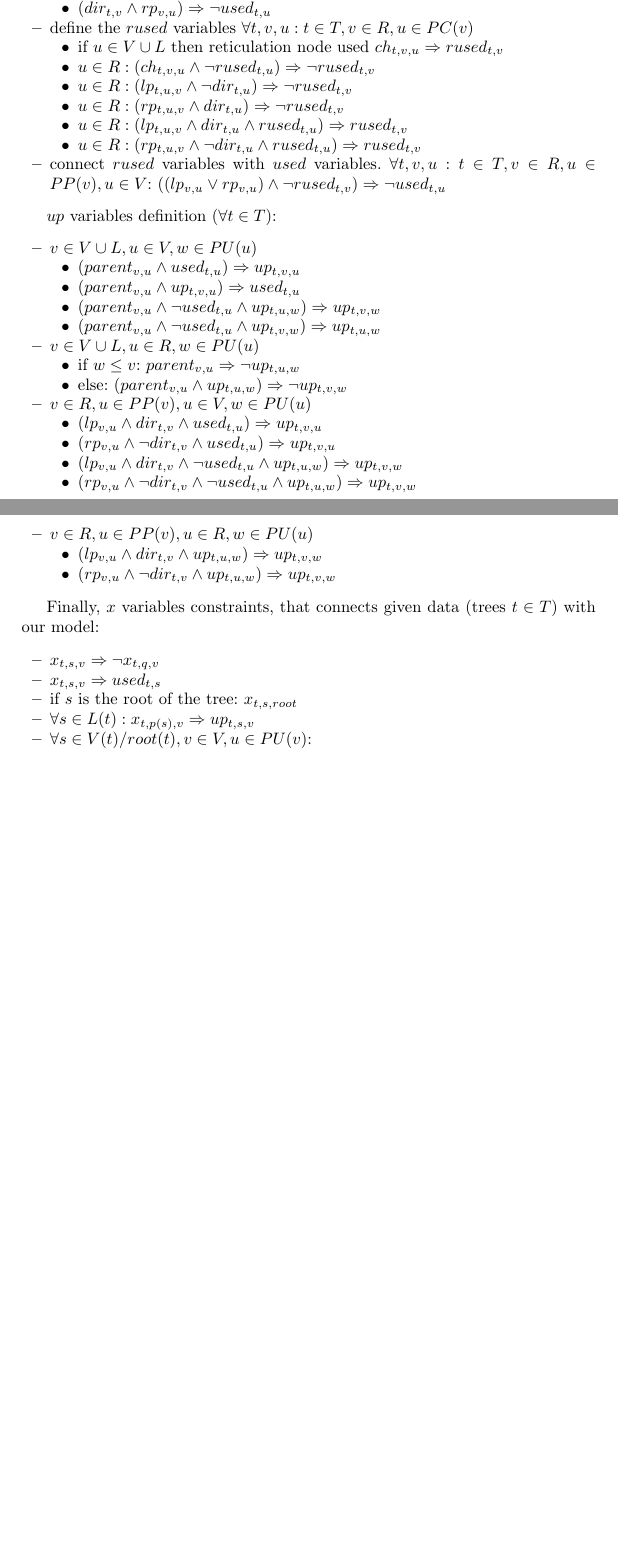
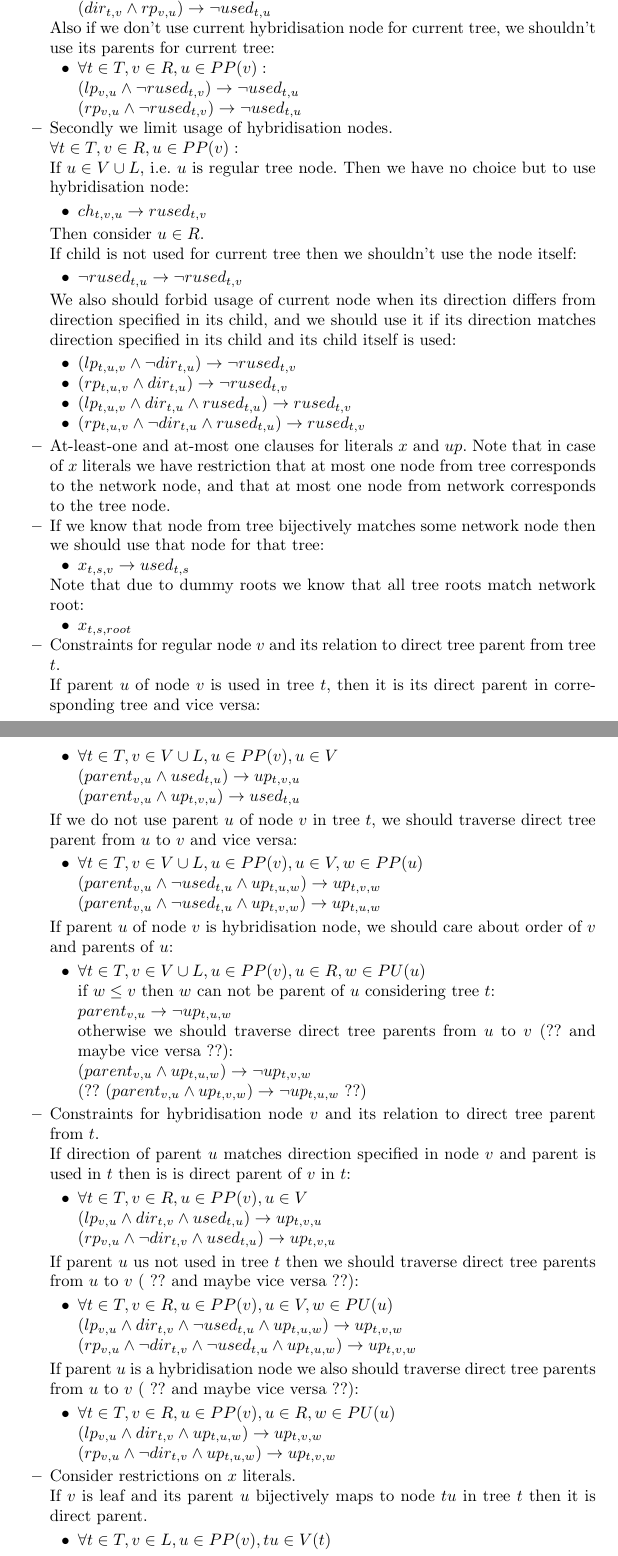
Before and after one commit to ZumZoom/phylogeny-paper, a LaTeX thesis (main.tex): two parts of pages 6 and 7 of 7 before the commit and two parts of pages 6 and 7 of 8 after it, joined at a grey line, cut so that both start at the same text, the shorter picture padded with empty space. Compiled offline with pdfLaTeX.

Commit message:
WIP : add lots of constrains for tree mapping

```diff
--- a/main.tex
+++ b/main.tex
@@ -219,0 +231,130 @@ To show that network should contain all the input trees we add literals that rep
+    $(\neg dir_{t,v} \wedge lp_{v,u}) \rightarrow \neg used_{t,u}$
+
+    $(dir_{t,v} \wedge rp_{v,u}) \rightarrow \neg used_{t,u}$
+    \end{itemize}
+	Also if we don't use current hybridisation node for current tree, we shouldn't use its parents for current tree:
+	\begin{itemize}
+	\item $\forall t \in T, v \in R, u \in PP(v):$
+
+	$(lp_{v,u} \wedge \neg rused_{t,v}) \rightarrow \neg used_{t,u}$
+
+	$(rp_{v,u} \wedge \neg rused_{t,v}) \rightarrow \neg used_{t,u}$
+	\end{itemize}
+
+\item Secondly we limit usage of hybridisation nodes.
+
+	$\forall t \in T, v \in R, u \in PP(v):$
+
+    If $u \in V \cup L$, i.e. $u$ is regular tree node. Then we have no choice but to use hybridisation node:
+
+    \begin{itemize}
+	\item $ch_{t,v,u} \rightarrow rused_{t,v}$
+	\end{itemize}
+
+    Then consider $u \in R$.
+
+    If child is not used for current tree then we shouldn't use the node itself:
+
+    \begin{itemize}
+    \item $\neg rused_{t,u} \rightarrow \neg rused_{t,v}$
+    \end{itemize}
+
+	We also should forbid usage of current node when its direction differs from direction specified in its child, and we should use it if its direction matches direction specified in its child and its child itself is used:
+
+    \begin{itemize}
+    \item $(lp_{t,u,v} \wedge \neg dir_{t,u}) \rightarrow \neg rused_{t,v}$
+    \item $(rp_{t,u,v} \wedge dir_{t,u}) \rightarrow \neg rused_{t,v}$
+    \item $(lp_{t,u,v} \wedge dir_{t,u} \wedge rused_{t,u}) \rightarrow rused_{t,v}$
+    \item $(rp_{t,u,v} \wedge \neg dir_{t,u} \wedge rused_{t,u}) \rightarrow rused_{t,v}$
+    \end{itemize}
+
+\item At-least-one and at-most one clauses for literals $x$ and $up$. Note that in case of $x$ literals we have restriction that at most one node from tree corresponds to the network node, and that at most one node from network corresponds to the tree node.
+
+\item If we know that node from tree bijectively matches some network node then we should use that node for that tree:
+    \begin{itemize}
+	\item $x_{t,s,v} \rightarrow used_{t,s}$
+    \end{itemize}
+    Note that due to dummy roots we know that all tree roots match network root:
+    \begin{itemize}
+	\item $x_{t,s,root}$
+    \end{itemize}
+
+\item Constraints for regular node $v$ and its relation to direct tree parent from tree $t$.
+
+	If parent $u$ of node $v$ is used in tree $t$, then it is its direct parent in corresponding tree and vice versa:
+
+    \begin{itemize}
+    \item $\forall t \in T,v \in V \cup L, u \in PP(v), u \in V$
+
+    $(parent_{v,u} \wedge used_{t,u}) \rightarrow up_{t,v,u}$
+
+    $(parent_{v,u} \wedge up_{t,v,u}) \rightarrow used_{t,u}$
+	\end {itemize}
+
+	If we do not use parent $u$ of node $v$ in tree $t$, we should traverse direct tree parent from $u$ to $v$ and vice versa:
+
+	\begin{itemize}
+    \item $\forall t \in T,v \in V \cup L, u \in PP(v), u \in V, w \in PP(u)$
+
+	$(parent_{v,u} \wedge \neg used_{t,u} \wedge up_{t,u,w}) \rightarrow up_{t,v,w}$
+
+    $(parent_{v,u} \wedge \neg used_{t,u} \wedge up_{t,v,w}) \rightarrow up_{t,u,w}$
+	\end {itemize}
+
+	If parent $u$ of node $v$ is hybridisation node, we should care about order of $v$ and parents of $u$:
+
+	\begin{itemize}
+    \item $\forall t \in T,v \in V \cup L, u \in PP(v), u \in R, w \in PU(u)$
+
+	if $w \leq v$ then $w$ can not be parent of $u$ considering tree $t$:
+
+	$parent_{v,u} \rightarrow \neg up_{t,u,w}$
+
+	otherwise we should traverse direct tree parents from $u$ to $v$ (?? and maybe vice versa ??):
+
+	$(parent_{v,u} \wedge up_{t,u,w}) \rightarrow \neg up_{t,v,w}$
+
+	(?? $(parent_{v,u} \wedge up_{t,v,w}) \rightarrow \neg up_{t,u,w}$ ??)
+    \end{itemize}
+
+\item Constraints for hybridisation node $v$ and its relation to direct tree parent from $t$.
+
+	If direction of parent $u$ matches direction specified in node $v$ and parent is used in $t$ then is is direct parent of $v$ in $t$:
+
+    \begin{itemize}
+    \item $\forall t \in T, v \in R, u \in PP(v), u \in V$
+
+	$(lp_{v,u} \wedge dir_{t,v} \wedge used_{t,u}) \rightarrow up_{t,v,u}$
+
+    $(rp_{v,u} \wedge \neg dir_{t,v} \wedge used_{t,u}) \rightarrow up_{t,v,u}$
+	\end {itemize}
+
+	If parent $u$ us not used in tree $t$ then we should traverse direct tree parents from $u$ to $v$ ( ?? and maybe vice versa ??):
+
+    \begin{itemize}
+    \item $\forall t \in T, v \in R, u \in PP(v), u \in V, w \in PU(u)$
+
+    $(lp_{v,u} \wedge dir_{t,v} \wedge \neg used_{t,u} \wedge up_{t,u,w}) \rightarrow up_{t,v,w}$
+
+    $(rp_{v,u} \wedge \neg dir_{t,v} \wedge \neg used_{t,u} \wedge up_{t,u,w}) \rightarrow up_{t,v,w}$
+	\end {itemize}
+
+	If parent $u$ is a hybridisation node we also should traverse direct tree parents from $u$ to $v$ ( ?? and maybe vice versa ??):
+
+    \begin{itemize}
+    \item $\forall t \in T, v \in R, u \in PP(v), u \in R, w \in PU(u)$
+
+    $(lp_{v,u} \wedge dir_{t,v} \wedge up_{t,u,w}) \rightarrow up_{t,v,w}$
+
+    $(rp_{v,u} \wedge \neg dir_{t,v} \wedge up_{t,u,w}) \rightarrow up_{t,v,w}$
+	\end {itemize}
+
+\item Consider restrictions on $x$ literals.
+
+	If $v$ is leaf and its parent $u$ bijectively maps to node $tu$ in tree $t$ then it is direct parent.
+
+	\begin{itemize}
+    \item $\forall t \in T, v \in L, u \in PP(v), tu \in V(t)$
+
+	$x_{t,tu,u} \rightarrow up_{t,v,u}$
+	\end {itemize}
@@ -239,55 +397,0 @@ Definition of whether network node used to represent a tree:
-    \item $(\neg dir_{t,v} \wedge lp_{v,u}) \Rightarrow \neg used_{t,u}$
-    \item $(dir_{t,v} \wedge rp_{v,u}) \Rightarrow \neg used_{t,u}$
-    \end{itemize}
-\item define the $rused$ variables $\forall t, v, u: t \in T, v \in R, u \in PC(v)$
-    \begin{itemize}
-    \item if $u \in V \cup L$ then reticulation node used $ch_{t,v,u} \Rightarrow rused_{t,v}$
-    \item $u \in R : (ch_{t,v,u} \wedge \neg rused_{t,u}) \Rightarrow \neg rused_{t,v}$
-
-    \item $u \in R : (lp_{t,u,v} \wedge \neg dir_{t,u}) \Rightarrow \neg rused_{t,v}$
-    \item $u \in R : (rp_{t,u,v} \wedge dir_{t,u}) \Rightarrow \neg rused_{t,v}$
-
-    \item $u \in R : (lp_{t,u,v} \wedge dir_{t,u} \wedge rused_{t,u}) \Rightarrow rused_{t,v}$
-    \item $u \in R : (rp_{t,u,v} \wedge \neg dir_{t,u} \wedge rused_{t,u}) \Rightarrow rused_{t,v}$
-    \end{itemize}
-\item connect $rused$ variables with $used$ variables. $\forall t, v, u: t \in T, v \in R, u \in PP(v), u \in V$:
-    $((lp_{v,u} \vee rp_{v,u}) \wedge \neg rused_{t,v}) \Rightarrow \neg used_{t,u}$
-\end{itemize}
-
-$up$ variables definition ($\forall t \in T$):
-\begin{itemize}
-\item $v \in V \cup L, u \in V, w \in PU(u)$
-    \begin{itemize}
-    \item $(parent_{v,u} \wedge used_{t,u}) \Rightarrow up_{t,v,u}$
-    \item $(parent_{v,u} \wedge up_{t,v,u}) \Rightarrow used_{t,u}$
-    \item $(parent_{v,u} \wedge \neg used_{t,u} \wedge up_{t,u,w}) \Rightarrow up_{t,v,w}$
-    \item $(parent_{v,u} \wedge \neg used_{t,u} \wedge up_{t,v,w}) \Rightarrow up_{t,u,w}$
-    \end{itemize}
-\item $v \in V \cup L, u \in R, w \in PU(u)$
-    \begin{itemize}
-    \item if $w \leq v$: $parent_{v,u} \Rightarrow \neg up_{t,u,w}$
-    \item else: $(parent_{v,u} \wedge up_{t,u,w}) \Rightarrow \neg up_{t,v,w}$
-    \end{itemize}
-\item $v \in R, u \in PP(v), u \in V, w \in PU(u)$
-    \begin{itemize}
-    \item $(lp_{v,u} \wedge dir_{t,v} \wedge used_{t,u}) \Rightarrow up_{t,v,u}$
-    \item $(rp_{v,u} \wedge \neg dir_{t,v} \wedge used_{t,u}) \Rightarrow up_{t,v,u}$
-
-    \item $(lp_{v,u} \wedge dir_{t,v} \wedge \neg used_{t,u} \wedge up_{t,u,w}) \Rightarrow up_{t,v,w}$
-    \item $(rp_{v,u} \wedge \neg dir_{t,v} \wedge \neg used_{t,u} \wedge up_{t,u,w}) \Rightarrow up_{t,v,w}$
-    \end{itemize}
-\item $v \in R, u \in PP(v), u \in R, w \in PU(u)$
-    \begin{itemize}
-    \item $(lp_{v,u} \wedge dir_{t,v} \wedge up_{t,u,w}) \Rightarrow up_{t,v,w}$
-    \item $(rp_{v,u} \wedge \neg dir_{t,v} \wedge up_{t,u,w}) \Rightarrow up_{t,v,w}$
-    \end{itemize}
-\end{itemize}
-
-Finally, $x$ variables constraints, that connects given data (trees $t \in T$) with our model:
-\begin{itemize}
-\item $x_{t,s,v} \Rightarrow \neg x_{t,q,v}$
-\item $x_{t,s,v} \Rightarrow used_{t,s}$
-\item if $s$ is the root of the tree: $x_{t,s,root}$
-\item $\forall s \in L(t): x_{t,p(s),v} \Rightarrow up_{t,s,v}$
-\item $\forall s \in V(t) / root(t), v \in V, u \in PU(v)$:
-    \begin{itemize}
```
Also changed, not shown: main.tex (77 more changed lines).
